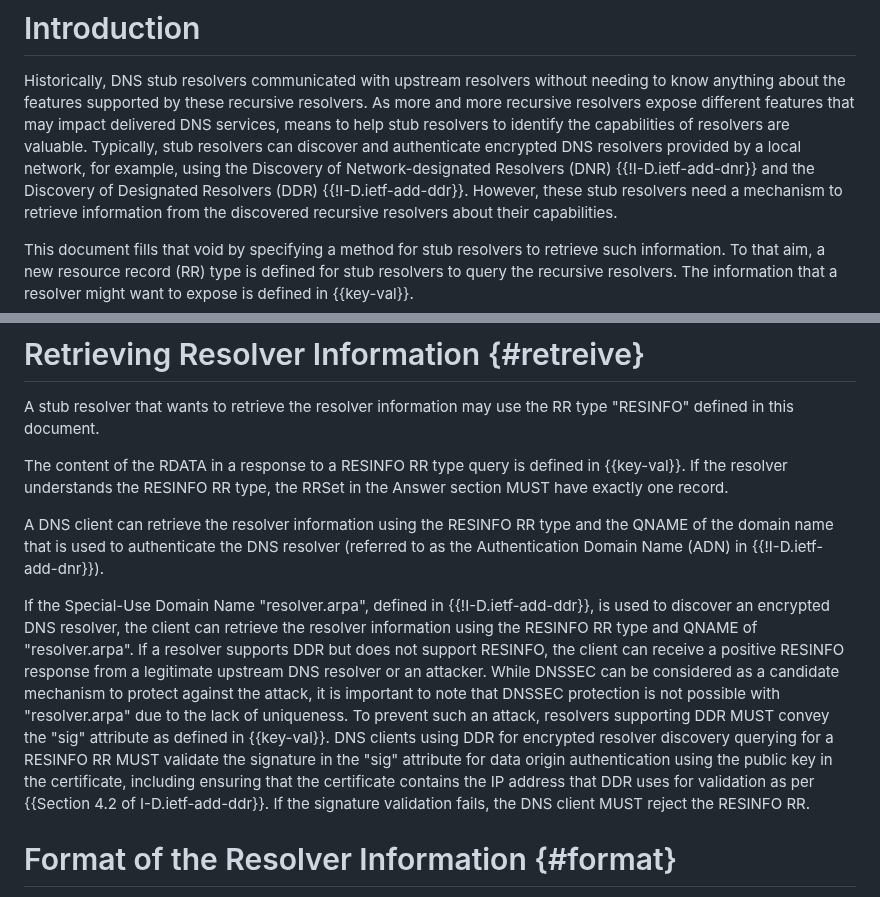
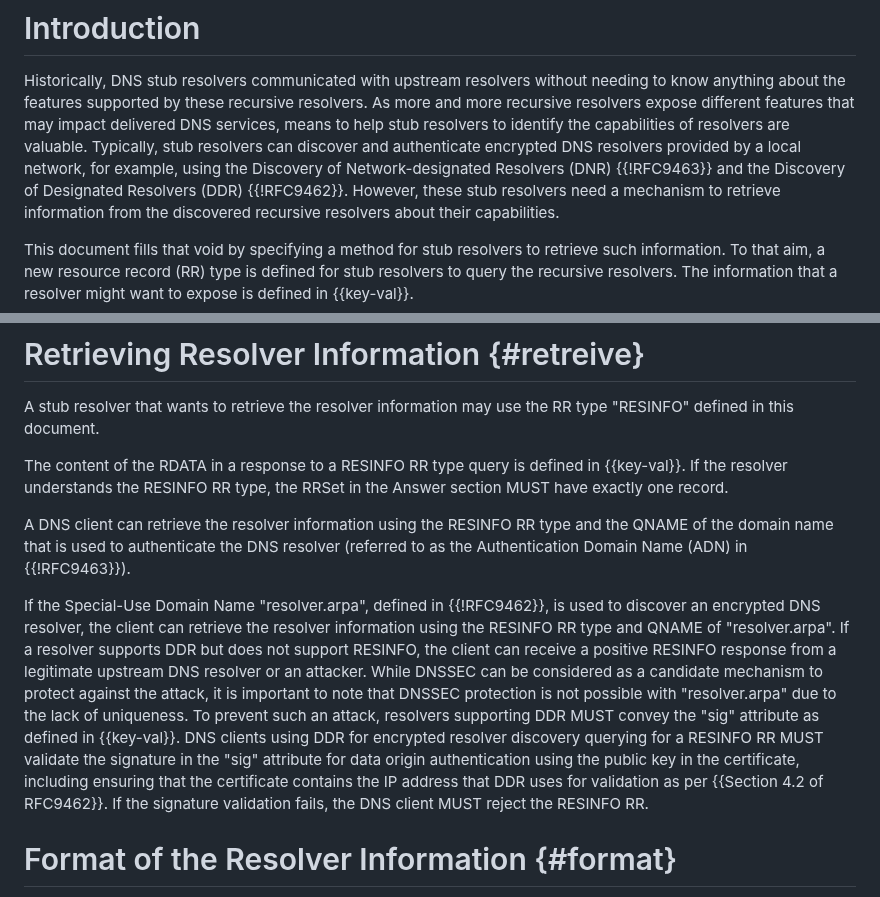
Before and after one commit to boucadair/add-resolver-information, a Markdown page: draft-ietf-add-resolver-info.md, 2 parts joined by grey strips. Drawn GitHub-style.

Commit message:
DDR/DNR RFCs

```diff
--- a/draft-ietf-add-resolver-info.md
+++ b/draft-ietf-add-resolver-info.md
@@ -64,8 +64,8 @@ informative:
    services, means to help stub resolvers to identify the capabilities of
    resolvers are valuable.  Typically, stub resolvers can discover
    and authenticate encrypted DNS resolvers provided by a local network,
-   for example, using the Discovery of Network-designated Resolvers (DNR) {{!I-D.ietf-add-dnr}} and the Discovery of Designated Resolvers (DDR)
-   {{!I-D.ietf-add-ddr}}.  However, these stub resolvers need a mechanism to
+   for example, using the Discovery of Network-designated Resolvers (DNR) {{!RFC9463}} and the Discovery of Designated Resolvers (DDR)
+   {{!RFC9462}}.  However, these stub resolvers need a mechanism to
    retrieve information from the discovered recursive resolvers about
    their capabilities.
 
@@ -104,10 +104,10 @@ Encrypted DNS resolver:
 
    A DNS client can retrieve the resolver information using the RESINFO
    RR type and the QNAME of the domain name that is used to authenticate the
-   DNS resolver (referred to as the Authentication Domain Name (ADN) in {{!I-D.ietf-add-dnr}}).
+   DNS resolver (referred to as the Authentication Domain Name (ADN) in {{!RFC9463}}).
 
    If the Special-Use Domain Name "resolver.arpa", defined in
-   {{!I-D.ietf-add-ddr}}, is used to discover an encrypted DNS resolver, the
+   {{!RFC9462}}, is used to discover an encrypted DNS resolver, the
    client can retrieve the resolver information using the RESINFO RR
    type and QNAME of "resolver.arpa".  If a resolver supports DDR
    but does not support RESINFO, the client can receive a positive RESINFO
@@ -118,7 +118,7 @@ Encrypted DNS resolver:
    using DDR for encrypted resolver discovery querying for a RESINFO RR MUST validate the signature
    in the "sig" attribute for data origin authentication using the public key
    in the certificate, including ensuring that the certificate contains
-   the IP address that DDR uses for validation as per {{Section 4.2 of I-D.ietf-add-ddr}}.
+   the IP address that DDR uses for validation as per {{Section 4.2 of RFC9462}}.
    If the signature validation fails, the DNS client MUST reject the RESINFO RR.
 
 #  Format of the Resolver Information {#format}
```
